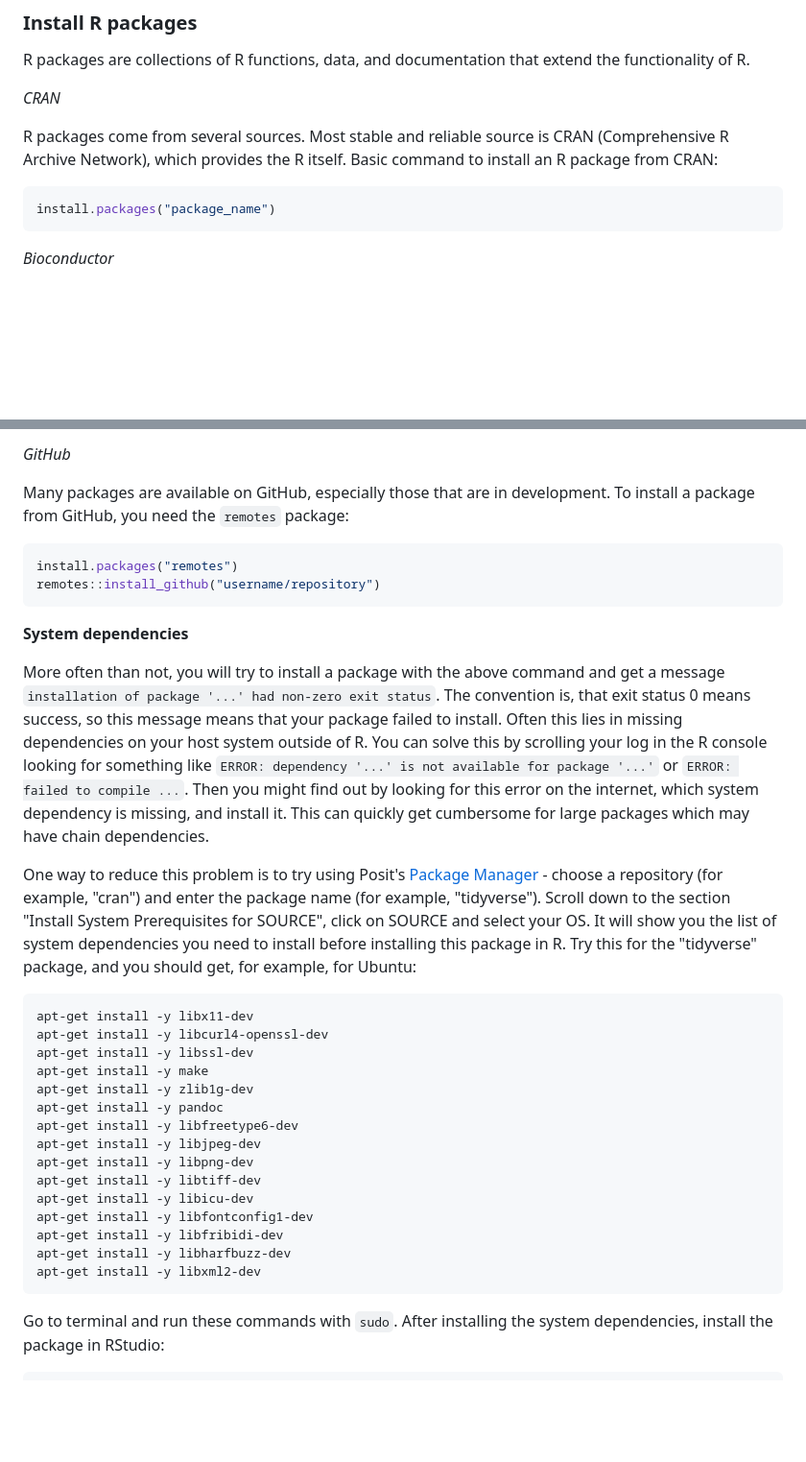
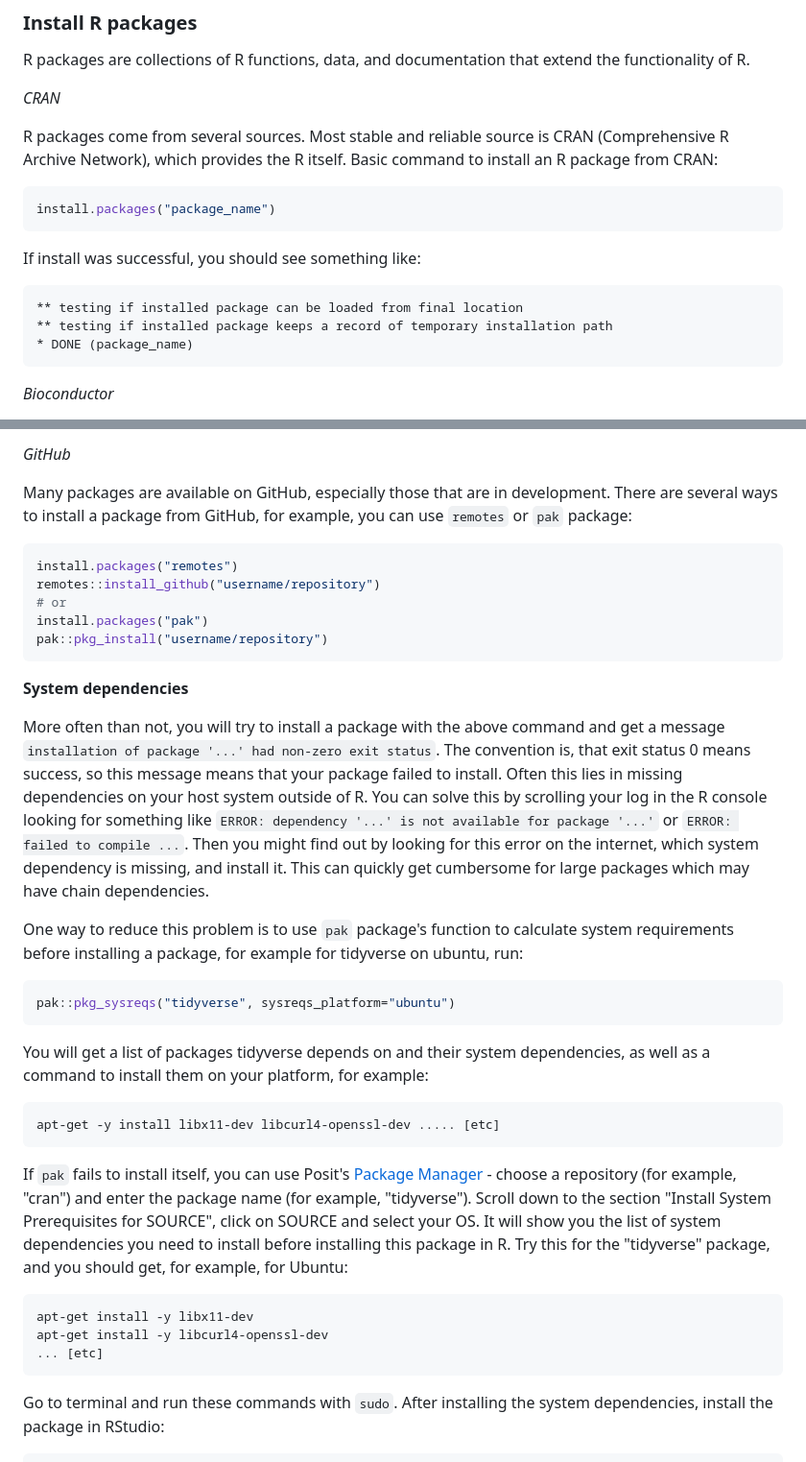
Before and after one commit to CRC-1678/Teaching-R-basics, a Markdown page: Installation.md, 2 parts joined by grey strips. Shown: that part at 96% size. Drawn GitHub-style; blank space fills up the shorter version.

Commit message:
added more extensive examples on system dependencies

````diff
--- a/Installation.md
+++ b/Installation.md
@@ -166,6 +166,12 @@ R packages come from several sources. Most stable and reliable source is CRAN (C
 ```R
 install.packages("package_name")
 ```
+If install was successful, you should see something like:
+```
+** testing if installed package can be loaded from final location
+** testing if installed package keeps a record of temporary installation path
+* DONE (package_name)
+```
 
 *Bioconductor*
 
@@ -184,35 +190,36 @@ BiocManager::install("package_name")
 
 *GitHub*
 
-Many packages are available on GitHub, especially those that are in development. To install a package from GitHub, you need the `remotes` package:
+Many packages are available on GitHub, especially those that are in development. There are several ways to install a package from GitHub, for example, you can use `remotes` or `pak` package:
 
 ```R
 install.packages("remotes")
 remotes::install_github("username/repository")
+# or
+install.packages("pak")
+pak::pkg_install("username/repository")
 ```
 
 **System dependencies**
 
 More often than not, you will try to install a package with the above command and get a message `installation of package '...' had non-zero exit status`. The convention is, that exit status 0 means success, so this message means that your package failed to install. Often this lies in missing dependencies on your host system outside of R. You can solve this by scrolling your log in the R console looking for something like `ERROR: dependency '...' is not available for package '...'` or `ERROR: failed to compile ...`. Then you might find out by looking for this error on the internet, which system dependency is missing, and install it. This can quickly get cumbersome for large packages which may have chain dependencies.
 
-One way to reduce this problem is to try using Posit's [Package Manager](https://packagemanager.posit.co/client/#/) - choose a repository (for example, "cran") and enter the package name (for example, "tidyverse"). Scroll down to the section "Install System Prerequisites for SOURCE", click on SOURCE and select your OS. It will show you the list of system dependencies you need to install before installing this package in R. Try this for the "tidyverse" package, and you should get, for example, for Ubuntu:
+One way to reduce this problem is to use `pak` package's function to calculate system requirements before installing a package, for example for tidyverse on ubuntu, run:
+```R
+pak::pkg_sysreqs("tidyverse", sysreqs_platform="ubuntu")
+```
+
+You will get a list of packages tidyverse depends on and their system dependencies, as well as a command to install them on your platform, for example:
+```
+apt-get -y install libx11-dev libcurl4-openssl-dev ..... [etc]
+```
+
+If `pak` fails to install itself, you can use Posit's [Package Manager](https://packagemanager.posit.co/client/#/) - choose a repository (for example, "cran") and enter the package name (for example, "tidyverse"). Scroll down to the section "Install System Prerequisites for SOURCE", click on SOURCE and select your OS. It will show you the list of system dependencies you need to install before installing this package in R. Try this for the "tidyverse" package, and you should get, for example, for Ubuntu:
 
 ```bash
 apt-get install -y libx11-dev
 apt-get install -y libcurl4-openssl-dev
-apt-get install -y libssl-dev
-apt-get install -y make
-apt-get install -y zlib1g-dev
-apt-get install -y pandoc
-apt-get install -y libfreetype6-dev
-apt-get install -y libjpeg-dev
-apt-get install -y libpng-dev
-apt-get install -y libtiff-dev
-apt-get install -y libicu-dev
-apt-get install -y libfontconfig1-dev
-apt-get install -y libfribidi-dev
-apt-get install -y libharfbuzz-dev
-apt-get install -y libxml2-dev
+... [etc]
 ```
 
 Go to terminal and run these commands with `sudo`. After installing the system dependencies, install the package in RStudio:
````
